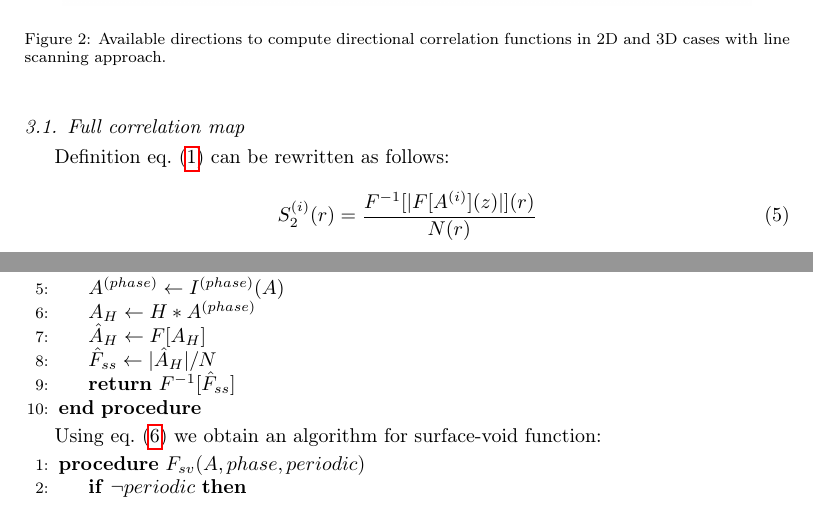
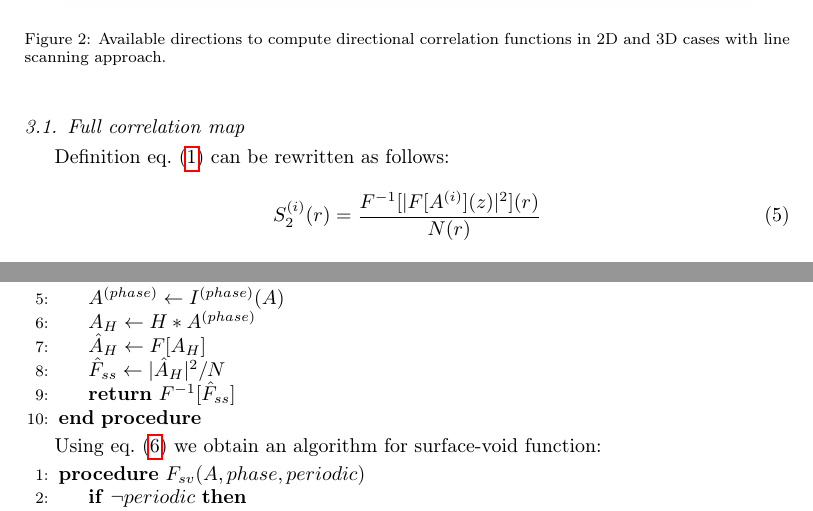
Before and after one commit to fatimp/correlation-function-paper, a LaTeX paper (paper-correlations.tex): two parts of pages 7 and 9 of 29, joined at a grey line, cut so that both start at the same text. Compiled offline with pdfLaTeX.

Commit message:
Forgot squares

```diff
--- a/paper-correlations.tex
+++ b/paper-correlations.tex
@@ -373,7 +373,7 @@ the whole Euclidean space. Non-periodic mode treats the input as zero-padded ima
 \label{sec:map}
 Definition \cref{eq:s2-def} can be rewritten as follows:
 \begin{equation}
-  S_2^{(i)}(r) = \frac{F^{-1} [|F [A^{(i)}](z)|] (r)}{N(r)} \label{eq:s2-ft}
+  S_2^{(i)}(r) = \frac{F^{-1} [|F [A^{(i)}](z)|^2] (r)}{N(r)} \label{eq:s2-ft}
 \end{equation}
 where $A^{(i)} \xleftarrow{I^{(i)}} A$ is a binary array obtained by element-wise
 application of interface indicator $I^{(i)}$ to an input $A$, $F$ is a discrete
@@ -472,7 +472,7 @@ An algorithm for $F_{ss}$ function is the following:
   \State $A^{(phase)} \gets I^{(phase)} (A)$
   \State $A_H \gets H * A^{(phase)}$
   \State $\hat{A}_H \gets F[A_H]$
-  \State $\hat{F}_{ss} \gets |\hat{A}_H| / N$
+  \State $\hat{F}_{ss} \gets |\hat{A}_H|^2 / N$
   \State \textbf{return} $F^{-1} [\hat{F}_{ss}]$
   \EndProcedure
 \end{algorithmic}
```
Also changed, not shown: paper-correlations.tex (2 more changed lines).
